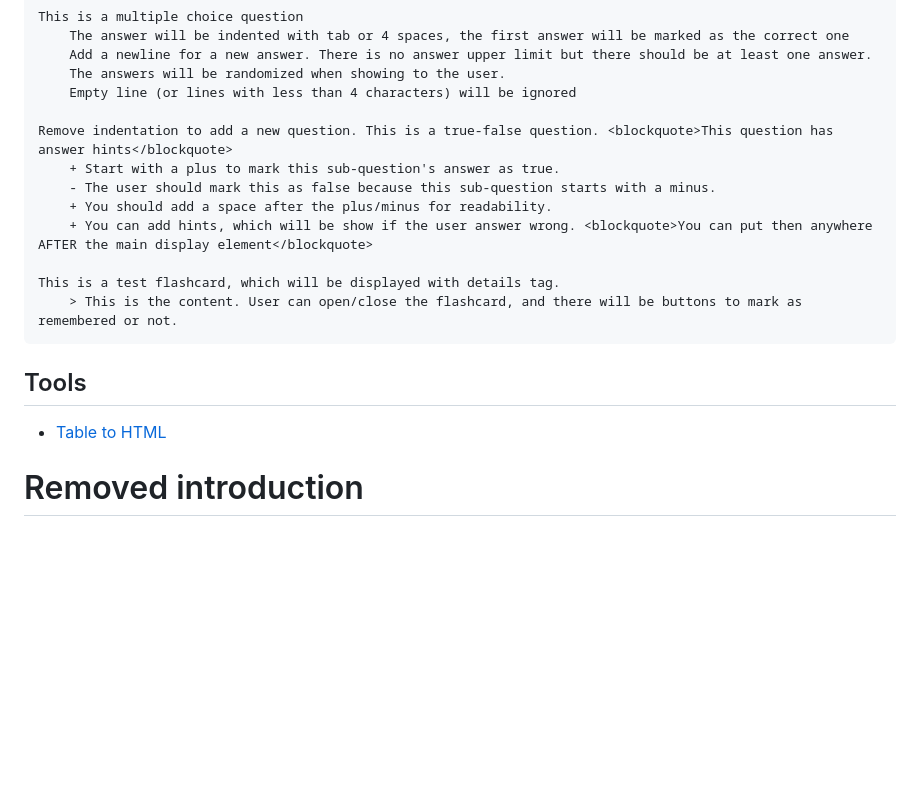
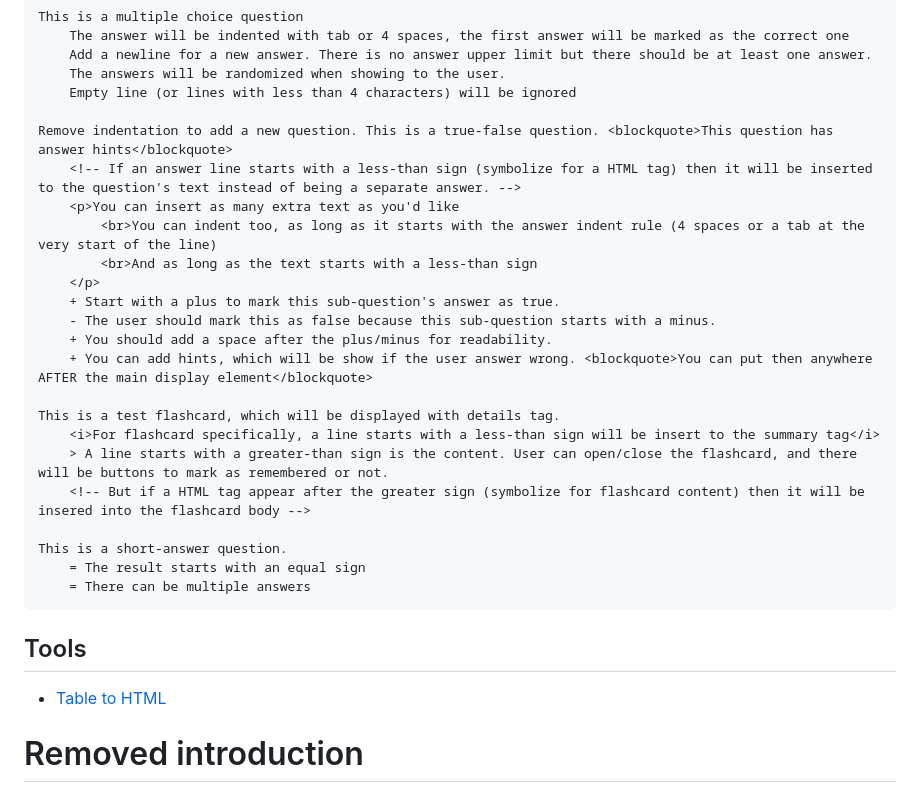
Before and after one commit to LukeNK/T24, a Markdown page: README.md, the part around the change. Drawn GitHub-style; blank space fills up the shorter version.

Commit message:
Added documentation

````diff
--- a/README.md
+++ b/README.md
@@ -31,18 +31,28 @@ This is a multiple choice question
     Empty line (or lines with less than 4 characters) will be ignored
 
 Remove indentation to add a new question. This is a true-false question. <blockquote>This question has answer hints</blockquote>
+    <!-- If an answer line starts with a less-than sign (symbolize for a HTML tag) then it will be inserted to the question's text instead of being a separate answer. -->
+    <p>You can insert as many extra text as you'd like
+        <br>You can indent too, as long as it starts with the answer indent rule (4 spaces or a tab at the very start of the line)
+        <br>And as long as the text starts with a less-than sign
+    </p>
     + Start with a plus to mark this sub-question's answer as true.
     - The user should mark this as false because this sub-question starts with a minus.
     + You should add a space after the plus/minus for readability.
     + You can add hints, which will be show if the user answer wrong. <blockquote>You can put then anywhere AFTER the main display element</blockquote>
 
 This is a test flashcard, which will be displayed with details tag.
-    > This is the content. User can open/close the flashcard, and there will be buttons to mark as remembered or not.
+    <i>For flashcard specifically, a line starts with a less-than sign will be insert to the summary tag</i>
+    > A line starts with a greater-than sign is the content. User can open/close the flashcard, and there will be buttons to mark as remembered or not.
+    <!-- But if a HTML tag appear after the greater sign (symbolize for flashcard content) then it will be insered into the flashcard body -->
+
+This is a short-answer question.
+    = The result starts with an equal sign
+    = There can be multiple answers
 ```
 
 ## Tools
 - [Table to HTML](https://tableconvert.com/excel-to-html)
-
 
 # Removed introduction
 I was trying to find an alternative against all of the popular quizzing apps, when I decided to program this app because why not.
````
